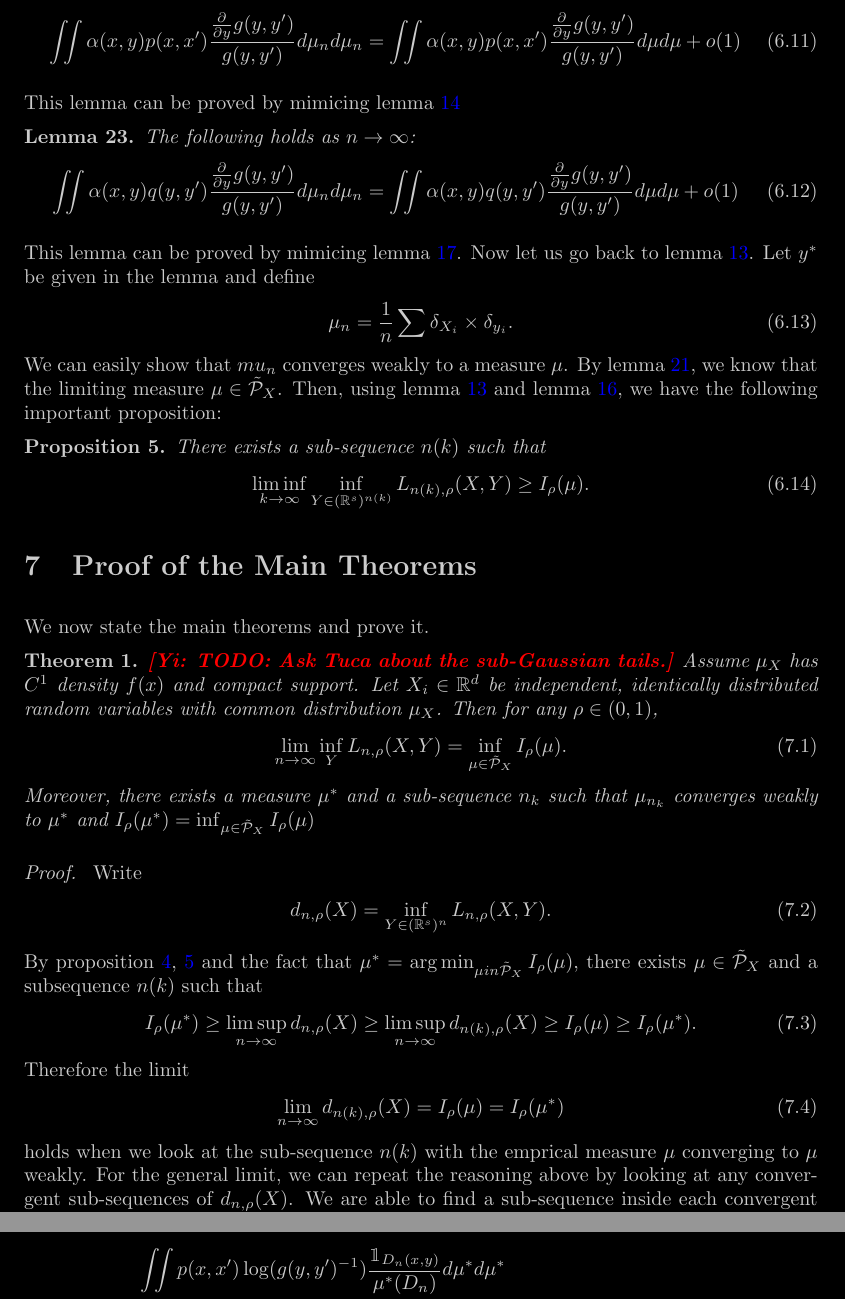
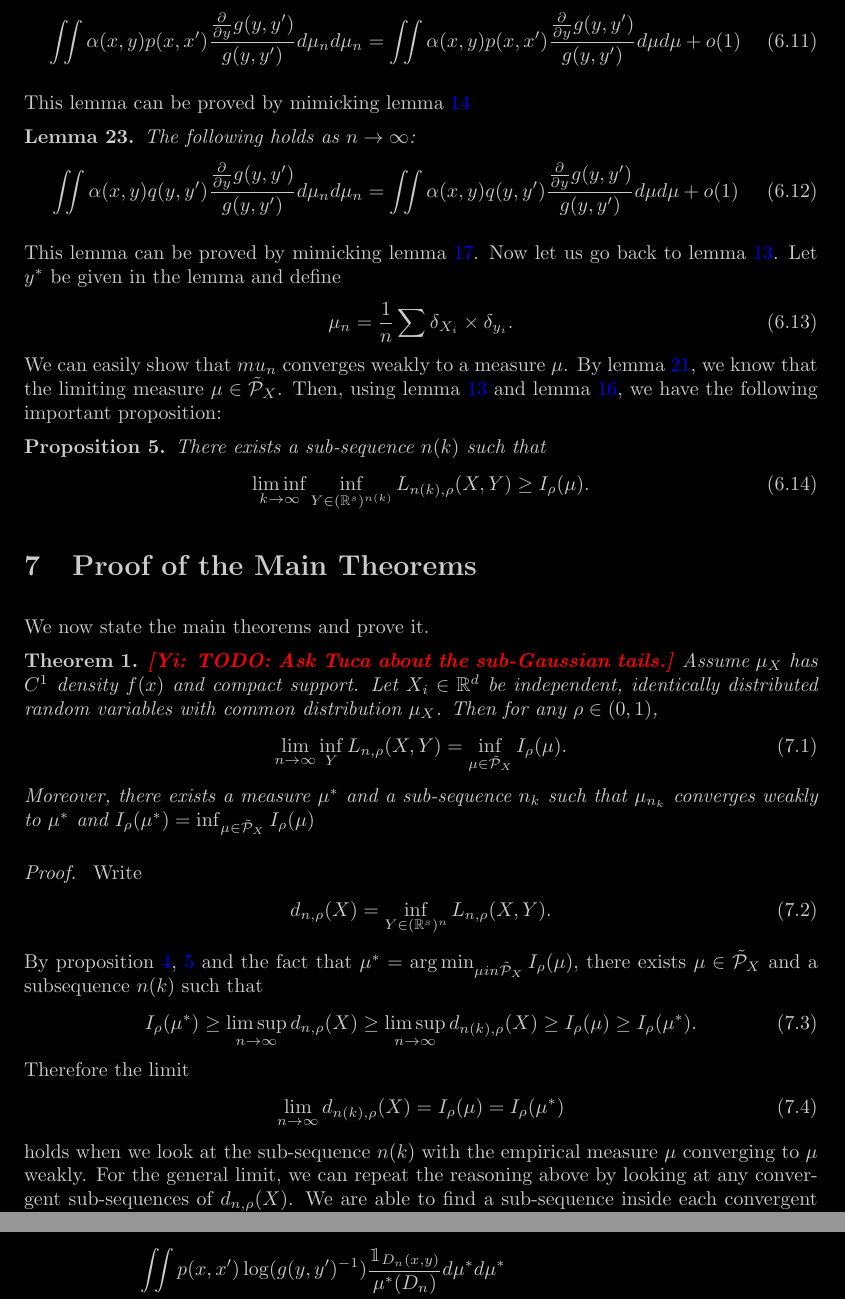
Before and after one commit to WildSkywalker/phdthesis, a LaTeX document (t-SNE/warmup/warmup.tex): two parts of pages 18 and 20 of 21, joined at a grey line, cut so that both start at the same text. Compiled offline with pdfLaTeX.

Commit message:
Minor typo fixed

```diff
--- a/t-SNE/warmup/warmup.tex
+++ b/t-SNE/warmup/warmup.tex
@@ -851,14 +851,14 @@ The output kernel satisfies $g(y,y') = k (\norm{y-y'})$ such that:
         \iint \alpha(x,y)p(x,x') \frac{\frac{\partial}{\partial y}g(y,y')}{g(y,y')} d\mu_n d\mu_n = \iint \alpha(x,y)p(x,x') \frac{\frac{\partial}{\partial y}g(y,y')}{g(y,y')} d\mu d\mu + o(1)
     \end{align}
 \end{lemma}
-This lemma can be proved by mimicing lemma \ref{entropy_lemma_1}
+This lemma can be proved by mimicking lemma \ref{entropy_lemma_1}
 \begin{lemma} \label{appendix_lemma_2}
     The following holds as $n \to \infty$:
     \begin{align}
         \iint \alpha(x,y)q(y,y') \frac{\frac{\partial}{\partial y}g(y,y')}{g(y,y')} d\mu_n d\mu_n = \iint \alpha(x,y)q(y,y') \frac{\frac{\partial}{\partial y}g(y,y')}{g(y,y')} d\mu d\mu + o(1)
     \end{align}
 \end{lemma}
-This lemma can be proved by mimicing lemma \ref{int_approx_lemma_2}. Now let us go back to lemma \ref{lower_bound_lemma_1}. Let $y^*$ be given in the lemma and define
+This lemma can be proved by mimicking lemma \ref{int_approx_lemma_2}. Now let us go back to lemma \ref{lower_bound_lemma_1}. Let $y^*$ be given in the lemma and define
 \begin{align}
     \mu_n = \frac{1}{n} \sum \delta_{X_i} \times \delta_{y_i}.
 \end{align}
@@ -892,7 +892,7 @@ We now state the main theorems and prove it.
     \begin{align}
         \lim_{n \to \infty} d_{n(k),\rho}(X) = I_{\rho}(\mu) = I_{\rho}(\mu^*)
     \end{align}
-    holds when we look at the sub-sequence $n(k)$ with the emprical measure $\mu$ converging to $\mu$ weakly. For the general limit, we can repeat the reasoning above by looking at any convergent sub-sequences of $d_{n,\rho}(X)$. We are able to find a sub-sequence inside each convergent sub-sequence and they all converges to $I_{\rho}(\mu^*)$. Therefore each convergent sub-sequence of $d_{n,\rho}(X)$ has the same limit and the theorem is proved.
+    holds when we look at the sub-sequence $n(k)$ with the empirical measure $\mu$ converging to $\mu$ weakly. For the general limit, we can repeat the reasoning above by looking at any convergent sub-sequences of $d_{n,\rho}(X)$. We are able to find a sub-sequence inside each convergent sub-sequence and they all converges to $I_{\rho}(\mu^*)$. Therefore each convergent sub-sequence of $d_{n,\rho}(X)$ has the same limit and the theorem is proved.
 \end{proof}
 \begin{theorem} \label{main_theorem_2}
     Under the same assumptions of theorem \ref{main_theorem_1}, $\mu^*$ has compact support.
@@ -935,7 +935,7 @@ We need another lemma before proving this theorem.
     \begin{align}
         \int p(x,x') \log(g(y,y')^{-1})d\mu^* = h(x) -  \frac{\int g(y,y')d\mu^*}{\iint g(y,y')d\mu^* d\mu^*}.
     \end{align}
-    Mutliply both sides by $\mathbbm{1}_{D_n(x,y)}/\mu^*(D_n)$ and integrate with respect to the other variable:
+    Multiply both sides by $\mathbbm{1}_{D_n(x,y)}/\mu^*(D_n)$ and integrate with respect to the other variable:
     \begin{align}
          & \iint p(x,x') \log(g(y,y')^{-1}) \frac{\mathbbm{1}_{D_n(x,y)}}{\mu^*(D_n)}d\mu^* d\mu^* \nonumber                                                                                          \\
          & \qquad \qquad \qquad= \int h(x)\frac{\mathbbm{1}_{D_n(x,y)}}{\mu^*(D_n)}d\mu^* -  \frac{\iint g(y,y')\frac{\mathbbm{1}_{D_n(x,y)}}{\mu^*(D_n)} d\mu^* d\mu^*}{\iint g(y,y')d\mu^* d\mu^*}.
```
Also changed, not shown: t-SNE/warmup/t-SNE with generalized output kernel.pdf (added), t-SNE/warmup/warmup.pdf, t-SNE/warmup/warmup.tex (10 more changed lines), 3 other files.
